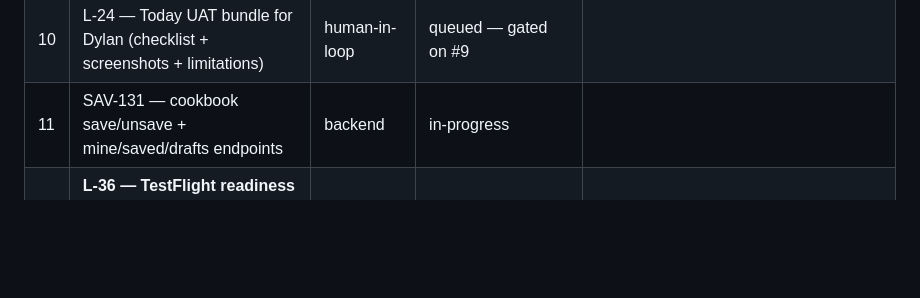
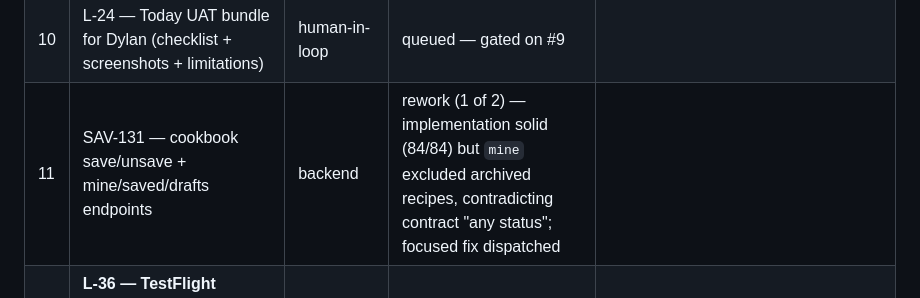
Before and after one commit to dylanreedx/savoro, a Markdown page: docs/STATUS.md, the part around the change. Rendered like a GitHub page; blank space fills up the shorter version.

Commit message:
docs: SAV-131 in rework (contract drift on cookbook/mine)

```diff
--- a/docs/STATUS.md
+++ b/docs/STATUS.md
@@ -45,7 +45,7 @@ Max one active ticket per track; lands are serialized on `main`.
 | 8 | L-17 — remove jargon/raw IDs/banned words from visible copy | frontend | queued | |
 | 9 | L-23 — vertical slice: Today live against local Worker (auth, day log, goals, log create) | integration | queued — gated on #1 and #3 | |
 | 10 | L-24 — Today UAT bundle for Dylan (checklist + screenshots + limitations) | human-in-loop | queued — gated on #9 | |
-| 11 | SAV-131 — cookbook save/unsave + mine/saved/drafts endpoints | backend | in-progress | |
+| 11 | SAV-131 — cookbook save/unsave + mine/saved/drafts endpoints | backend | rework (1 of 2) — implementation solid (84/84) but `mine` excluded archived recipes, contradicting contract "any status"; focused fix dispatched | |
 | 12 | **L-36 — TestFlight readiness (icon, plist, mock-mode Release, archive check, morning checklist) — MUST land tonight** | frontend | **landed** | `b851a2f`, 204/204 + Release archive OK; checklist at SavoroIOS/TestFlightChecklist.md |
 | 13 | L-35 — UI consistency guardrails (primitives, layout regression tests, token lint) | frontend | queued | |
 
```
